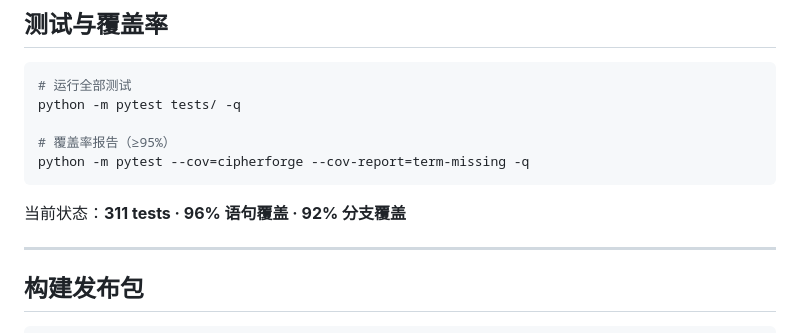
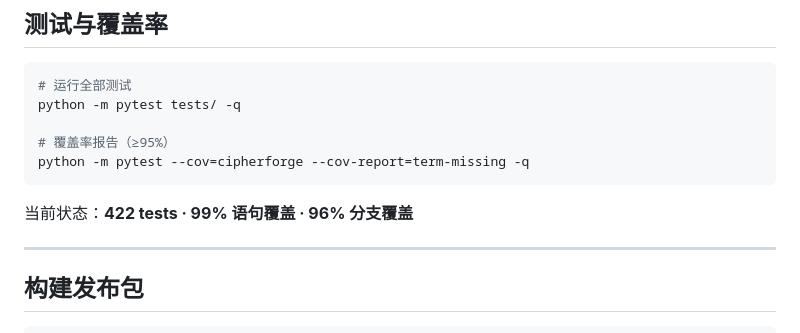
Before and after one commit to YuchengCai46/CipherForge, a Markdown page: README.md, the part around the change. Drawn GitHub-style.

Commit message:
更新 README 和审计报告：测试 422 个，分支覆盖率 96%

````diff
--- a/README.md
+++ b/README.md
@@ -142,7 +142,7 @@ python -m pytest tests/ -q
 python -m pytest --cov=cipherforge --cov-report=term-missing -q
 ```
 
-当前状态：**311 tests · 96% 语句覆盖 · 92% 分支覆盖**
+当前状态：**422 tests · 99% 语句覆盖 · 96% 分支覆盖**
 
 ---
 
````
Also changed, not shown: docs/SECURITY_AUDIT.md (+3 -3 lines).
